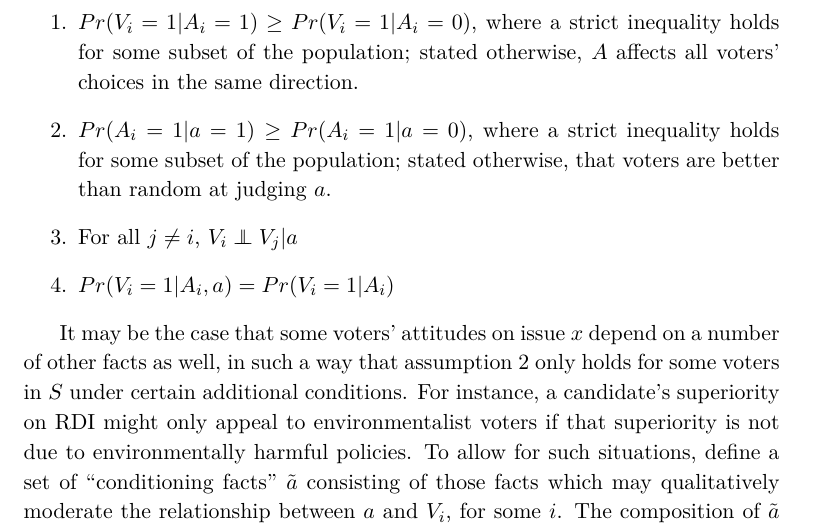
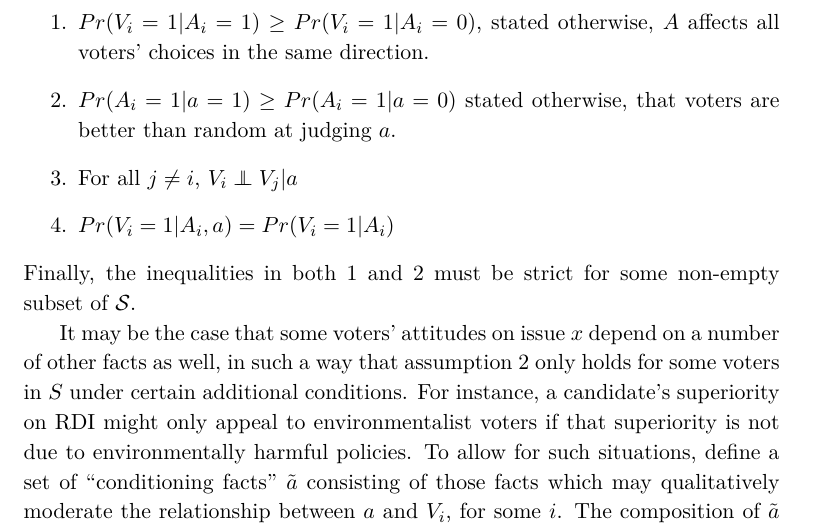
Before and after one commit to adamSales/testingEpDem, a LaTeX paper (PlausMajRule clean.tex): part of page 15 of 25, cut so that both start at the same text. Compiled offline with XeLaTeX.

Commit message:
fixed proof in appendix

```diff
--- a/PlausMajRule clean.tex
+++ b/PlausMajRule clean.tex
@@ -424,11 +425,13 @@ Then consider the following assumptions:\\
 For all $i\in\mathcal{S}$:
 \begin{enumerate}
 %\item $\forall v_i \in V, ~ xRy ~\forall y\ne x$, that is every voter prefers some criterion x over all other possible
-\item $Pr(V_i=1|A_i=1)\ge Pr(V_i=1|A_i=0)$, where a strict inequality holds for some subset of the population; stated otherwise, $A$ affects all voters' choices in the same direction.
-\item $Pr(A_i=1|a=1)\ge Pr(A_i=1|a=0)$, where a strict inequality holds for some subset of the population; stated otherwise, that voters are better than random at judging $a$.
+\item $Pr(V_i=1|A_i=1)\ge Pr(V_i=1|A_i=0)$, stated otherwise, $A$ affects all voters' choices in the same direction.\label{ass:pref}
+\item $Pr(A_i=1|a=1)\ge Pr(A_i=1|a=0)$ stated otherwise, that voters are better than random at judging $a$.\label{ass:judge}
 \item For all $j\ne i$, $V_i \independent V_j|a$
 \item $Pr(V_i=1|A_i, a)=Pr(V_i=1|A_i)$
 \end{enumerate}
+Finally, the inequalities in both \ref{ass:pref} and \ref{ass:judge}
+must be strict for some non-empty subset of $\mathcal{S}$.
 
 It may be the case that some voters' attitudes on issue $x$ depend on a number of other facts as well,  in such a way that assumption 2 only holds for some voters in $S$ under certain additional conditions.
 For instance, a candidate's superiority on RDI might only appeal to environmentalist voters if that superiority is not due to environmentally harmful policies.
```
Also changed, not shown: PlausMajRule clean.tex (1 more changed lines).
